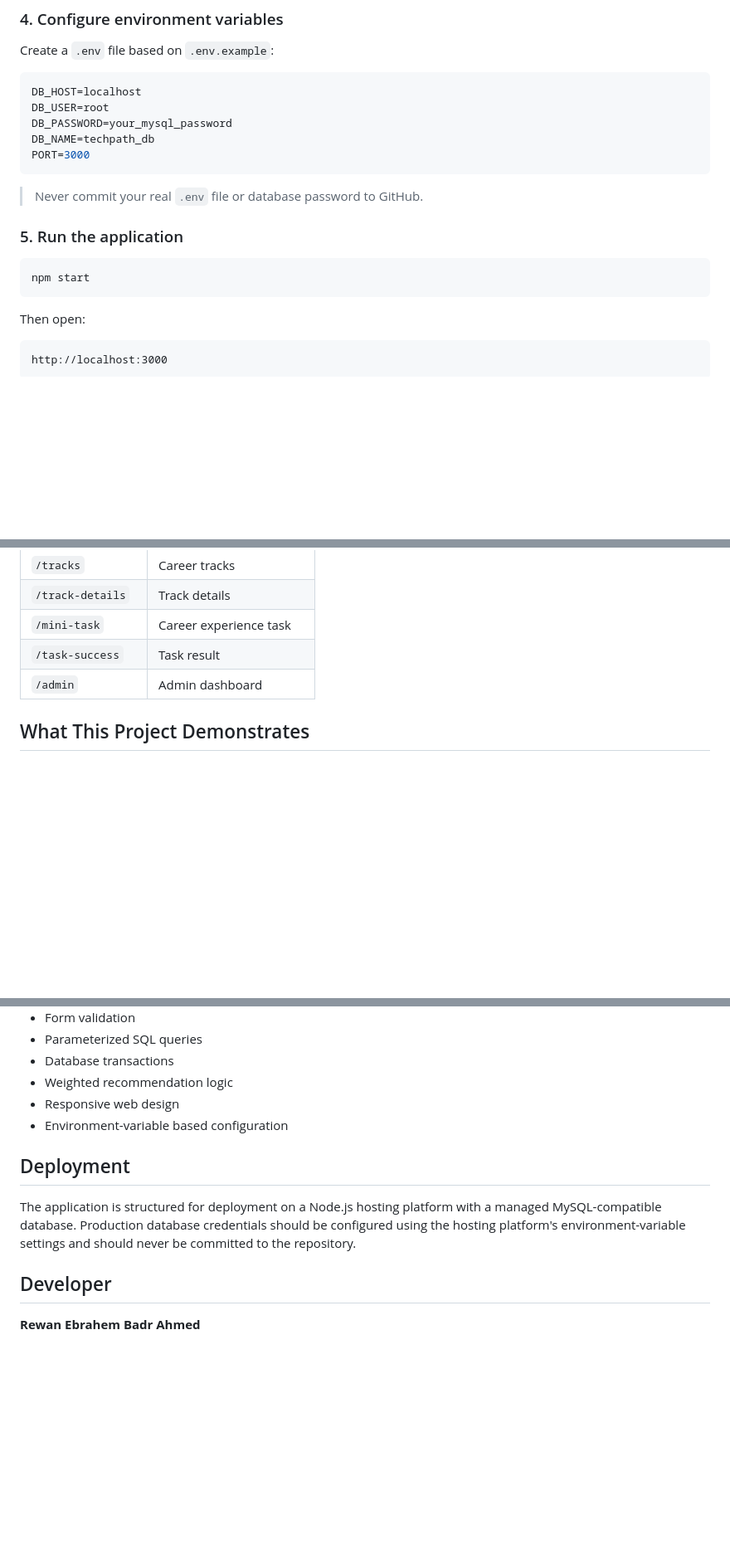
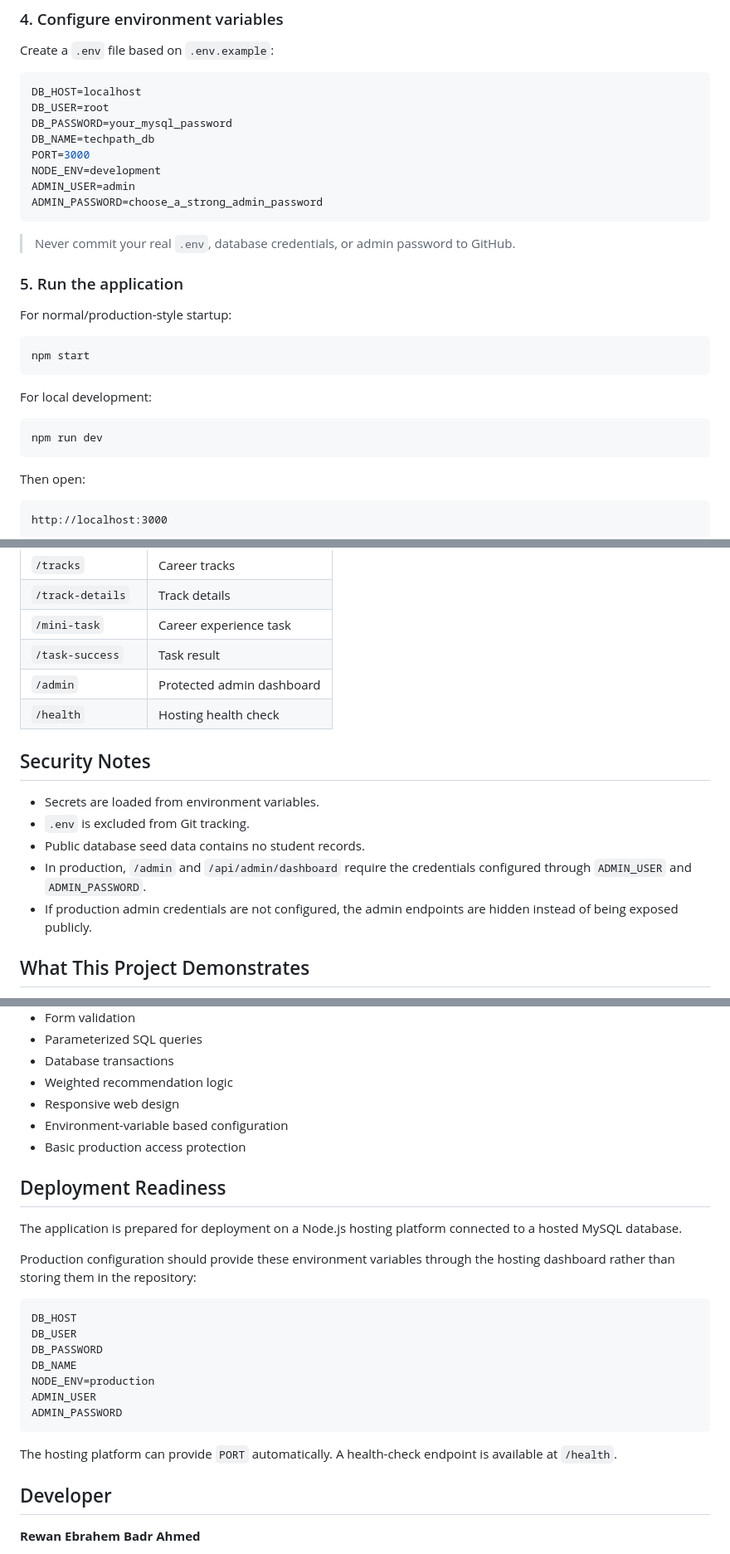
Before and after one commit to rewanebrahembadr-cmyk/TechPath, a Markdown page: README.md, 3 parts joined by grey strips. Shown at 83% size. Rendered like a GitHub page; blank space fills up the shorter version.

Commit message:
Document security and deployment readiness

````diff
--- a/README.md
+++ b/README.md
@@ -161,14 +163,25 @@ DB_USER=root
 DB_PASSWORD=your_mysql_password
 DB_NAME=techpath_db
 PORT=3000
+NODE_ENV=development
+ADMIN_USER=admin
+ADMIN_PASSWORD=choose_a_strong_admin_password
 ```
 
-> Never commit your real `.env` file or database password to GitHub.
+> Never commit your real `.env`, database credentials, or admin password to GitHub.
 
 ### 5. Run the application
 
+For normal/production-style startup:
+
 ```bash
 npm start
+```
+
+For local development:
+
+```bash
+npm run dev
 ```
 
 Then open:
@@ -189,7 +202,16 @@ http://localhost:3000
 | `/track-details` | Track details |
 | `/mini-task` | Career experience task |
 | `/task-success` | Task result |
-| `/admin` | Admin dashboard |
+| `/admin` | Protected admin dashboard |
+| `/health` | Hosting health check |
+
+## Security Notes
+
+- Secrets are loaded from environment variables.
+- `.env` is excluded from Git tracking.
+- Public database seed data contains no student records.
+- In production, `/admin` and `/api/admin/dashboard` require the credentials configured through `ADMIN_USER` and `ADMIN_PASSWORD`.
+- If production admin credentials are not configured, the admin endpoints are hidden instead of being exposed publicly.
 
 ## What This Project Demonstrates
 
@@ -204,10 +226,25 @@ http://localhost:3000
 - Weighted recommendation logic
 - Responsive web design
 - Environment-variable based configuration
+- Basic production access protection
 
-## Deployment
+## Deployment Readiness
 
-The application is structured for deployment on a Node.js hosting platform with a managed MySQL-compatible database. Production database credentials should be configured using the hosting platform's environment-variable settings and should never be committed to the repository.
+The application is prepared for deployment on a Node.js hosting platform connected to a hosted MySQL database.
+
+Production configuration should provide these environment variables through the hosting dashboard rather than storing them in the repository:
+
+```text
+DB_HOST
+DB_USER
+DB_PASSWORD
+DB_NAME
+NODE_ENV=production
+ADMIN_USER
+ADMIN_PASSWORD
+```
+
+The hosting platform can provide `PORT` automatically. A health-check endpoint is available at `/health`.
 
 ## Developer
 
````
Also changed, not shown: other parts of README.md (+2 -0 lines).
